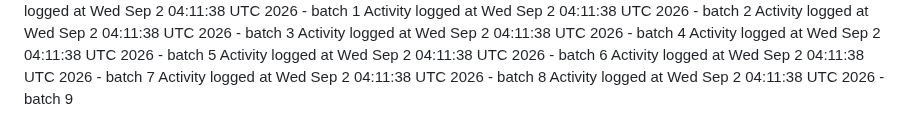
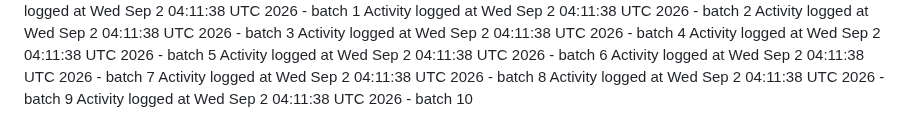
Before and after one commit to kavangcb29/Flap, a Markdown page: ACTIVITY.md, the part around the change. Drawn GitHub-style.

Commit message:
Auto-generate GitHub activity batch 10 [skip ci]

```diff
--- a/ACTIVITY.md
+++ b/ACTIVITY.md
@@ -463,3 +463,4 @@ Activity logged at Wed Sep  2 04:11:38 UTC 2026 - batch 6
 Activity logged at Wed Sep  2 04:11:38 UTC 2026 - batch 7
 Activity logged at Wed Sep  2 04:11:38 UTC 2026 - batch 8
 Activity logged at Wed Sep  2 04:11:38 UTC 2026 - batch 9
+Activity logged at Wed Sep  2 04:11:38 UTC 2026 - batch 10
```
